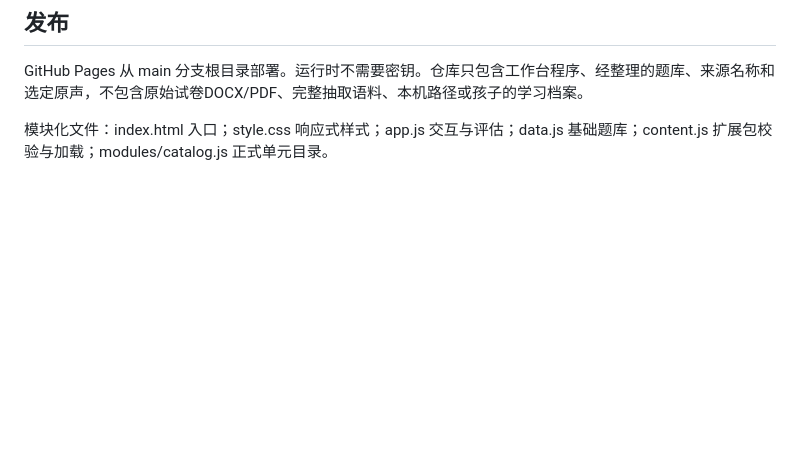
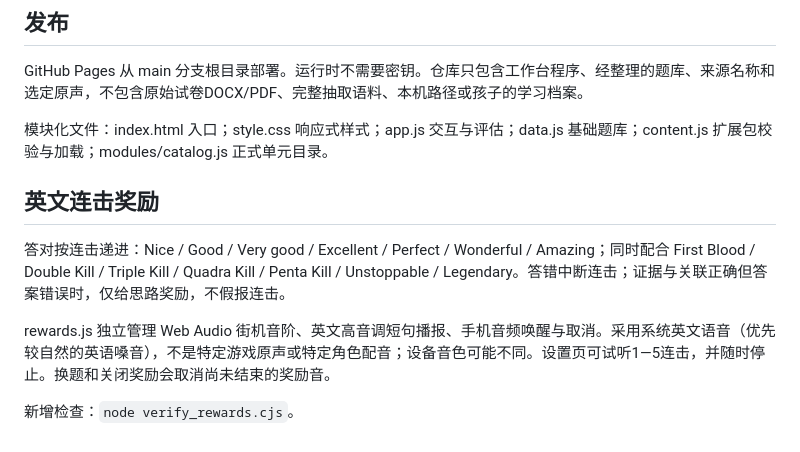
Before and after one commit to RubyHuang0114/english-quest-workbench, a Markdown page: README.md, the part around the change. Rendered like a GitHub page; blank space fills up the shorter version.

```diff
--- a/README.md
+++ b/README.md
@@ -52,3 +52,11 @@ node verify_modules.cjs
 GitHub Pages 从 main 分支根目录部署。运行时不需要密钥。仓库只包含工作台程序、经整理的题库、来源名称和选定原声，不包含原始试卷DOCX/PDF、完整抽取语料、本机路径或孩子的学习档案。
 
 模块化文件：index.html 入口；style.css 响应式样式；app.js 交互与评估；data.js 基础题库；content.js 扩展包校验与加载；modules/catalog.js 正式单元目录。
+
+## 英文连击奖励
+
+答对按连击递进：Nice / Good / Very good / Excellent / Perfect / Wonderful / Amazing；同时配合 First Blood / Double Kill / Triple Kill / Quadra Kill / Penta Kill / Unstoppable / Legendary。答错中断连击；证据与关联正确但答案错误时，仅给思路奖励，不假报连击。
+
+rewards.js 独立管理 Web Audio 街机音阶、英文高音调短句播报、手机音频唤醒与取消。采用系统英文语音（优先较自然的英语嗓音），不是特定游戏原声或特定角色配音；设备音色可能不同。设置页可试听1—5连击，并随时停止。换题和关闭奖励会取消尚未结束的奖励音。
+
+新增检查：`node verify_rewards.cjs`。
```
